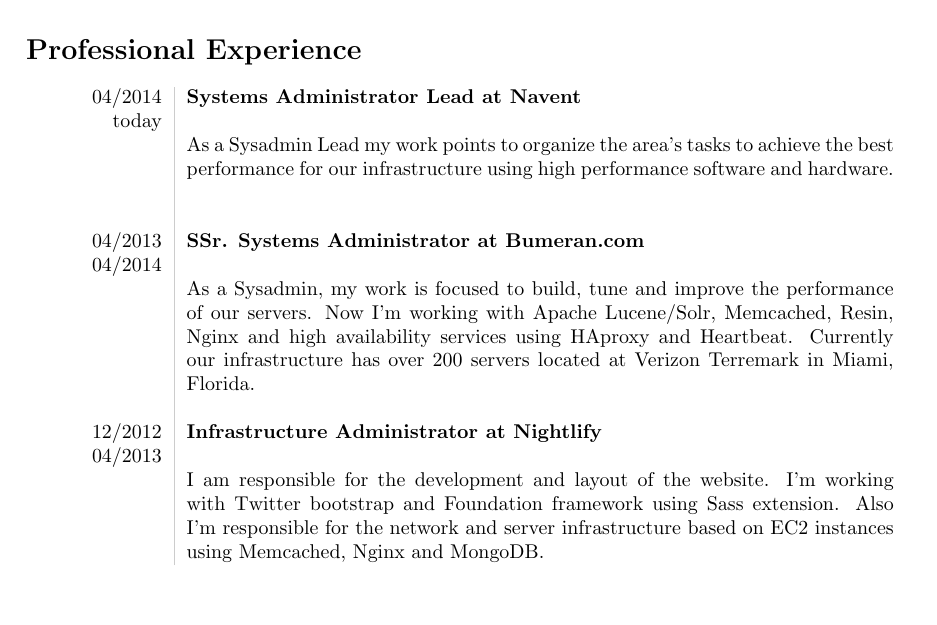
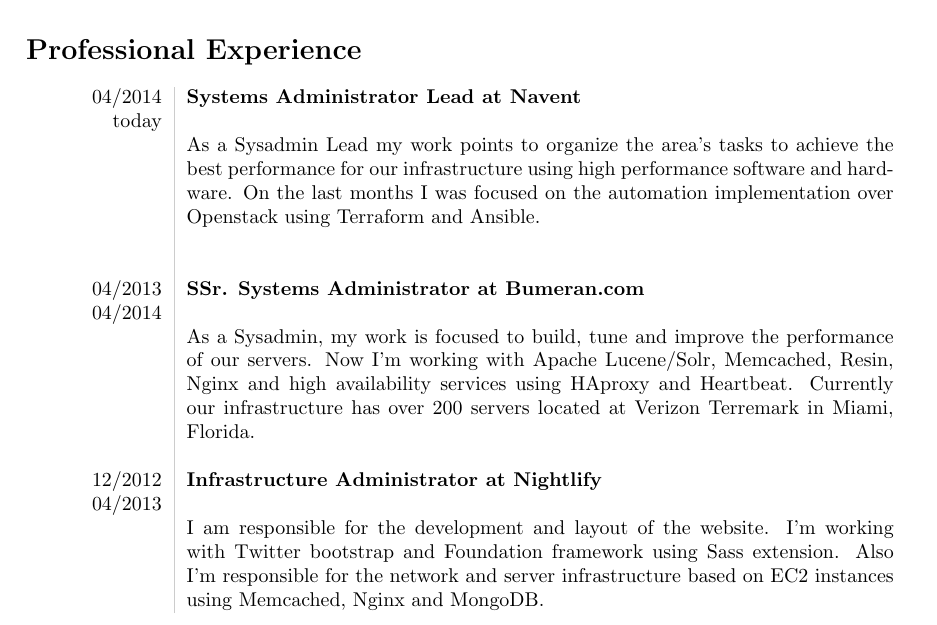
Before and after one commit to myndhack/resume, a LaTeX CV (cvMinimal.tex): part of page 1 of 2, cut so that both start at the same text, the shorter picture padded with empty space. The pictures show the PDF file cv.pdf that the author committed with the source.

Commit message:
Added new skills

```diff
--- a/cvMinimal.tex
+++ b/cvMinimal.tex
@@ -32,7 +32,8 @@
 \section*{Professional Experience}
 \begin{tabular}{L!{\VRule}R}
 04/2014\\today&{\bf Systems Administrator Lead at Navent}\\
-&As a Sysadmin Lead my work points to organize the area's tasks to achieve the best performance for our infrastructure using high performance software and hardware.\\
+&As a Sysadmin Lead my work points to organize the area's tasks to achieve the best performance for our infrastructure using high performance software and hardware. On the last months I was focused on the automation implementation over Openstack using Terraform and Ansible.
+\\
 \\\\
 04/2013\\04/2014&{\bf SSr. Systems Administrator at Bumeran.com}\\
 &As a Sysadmin, my work is focused to build, tune and improve the performance of our servers. Now I'm working with Apache Lucene/Solr, Memcached, Resin, Nginx and high availability services using HAproxy and Heartbeat. Currently our infrastructure has over 200 servers located at Verizon Terremark in Miami, Florida.
```
Also changed, not shown: cv.pdf.
